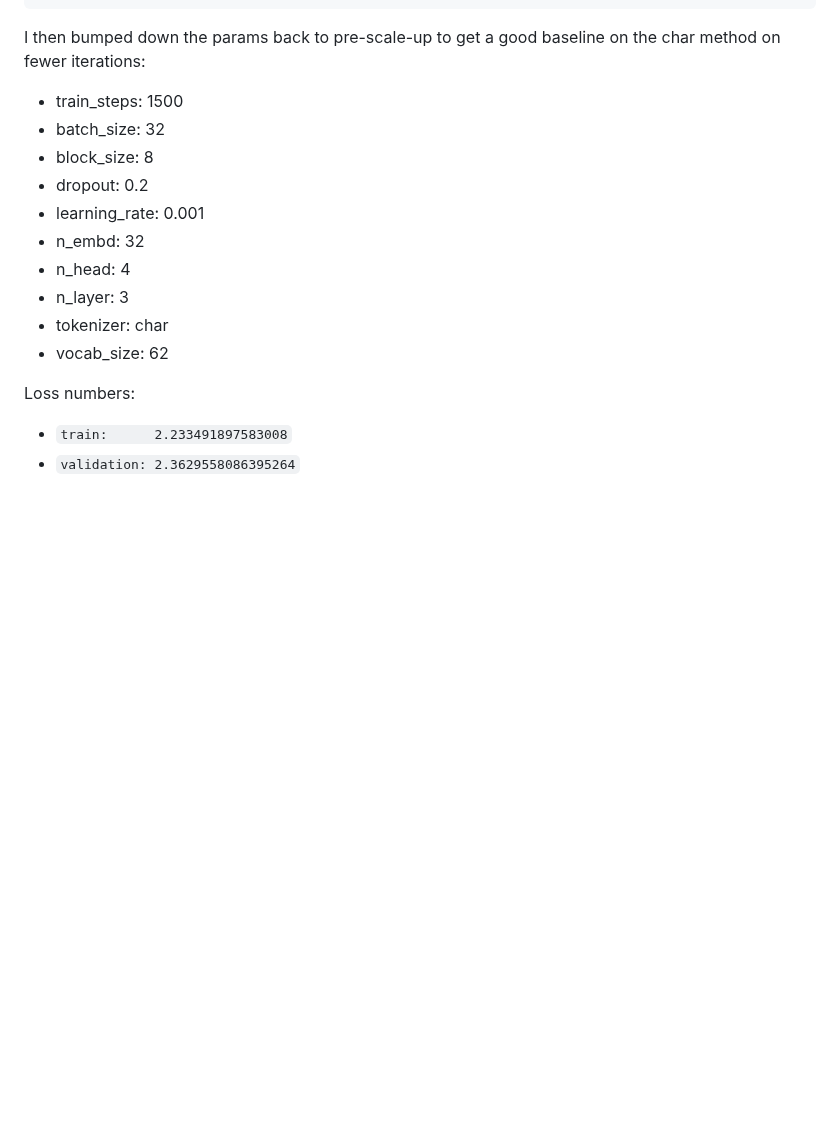
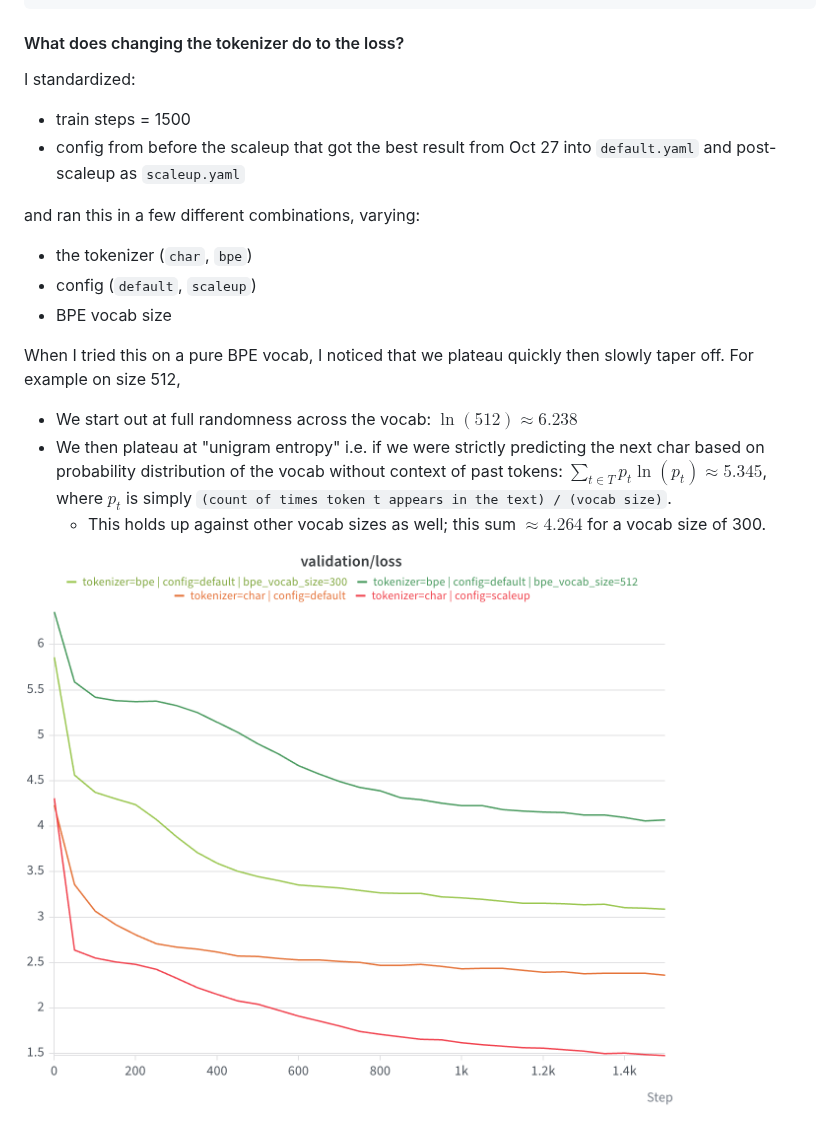
Before and after one commit to mz496/gpt, a Markdown page: README.md, the part around the change. Rendered like a GitHub page; pictures changed too: assets/2026-10-28-loss-curves-by-tokenizer.png (added); blank space fills up the shorter version.

Commit message:
loss curves by tokenizer

````diff
--- a/README.md
+++ b/README.md
@@ -135,19 +135,21 @@ merges (unrolled to bytes):
   299: 115,116 ('st')
 ```
 
-I then bumped down the params back to pre-scale-up to get a good baseline on the char method on fewer iterations:
+#### What does changing the tokenizer do to the loss?
 
-- train_steps: 1500
-- batch_size: 32
-- block_size: 8
-- dropout: 0.2
-- learning_rate: 0.001
-- n_embd: 32
-- n_head: 4
-- n_layer: 3
-- tokenizer: char
-- vocab_size: 62
+I standardized:
+- train steps = 1500
+- config from before the scaleup that got the best result from Oct 27 into `default.yaml` and post-scaleup as `scaleup.yaml`
 
-Loss numbers:
-- `train:      2.233491897583008`
-- `validation: 2.3629558086395264`
+and ran this in a few different combinations, varying:
+- the tokenizer (`char`, `bpe`)
+- config (`default`, `scaleup`)
+- BPE vocab size
+
+When I tried this on a pure BPE vocab, I noticed that we plateau quickly then slowly taper off. For example on size 512,
+
+- We start out at full randomness across the vocab: $\ln(512)\approx6.238$
+- We then plateau at "unigram entropy" i.e. if we were strictly predicting the next char based on probability distribution of the vocab without context of past tokens: $\sum_{t\in T}p_t\ln(p_t)\approx5.345$, where $p_t$ is simply `(count of times token t appears in the text) / (vocab size)`.
+  - This holds up against other vocab sizes as well; this sum $\approx 4.264$ for a vocab size of 300.
+
+![](assets/2026-10-28-loss-curves-by-tokenizer.png)
````
